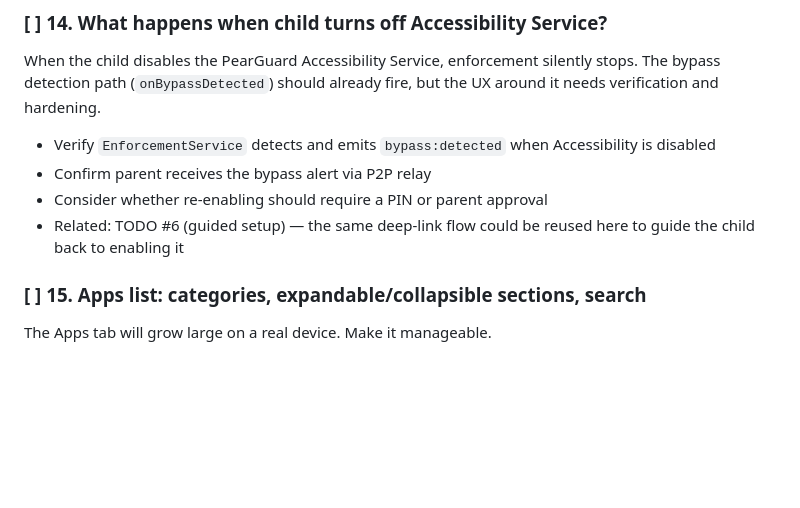
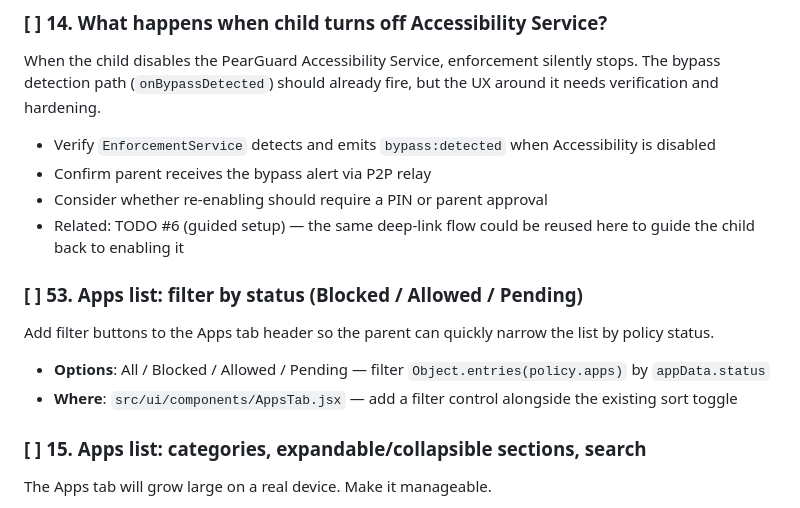
Before and after one commit to peerloomllc/pearguard, a Markdown page: docs/TODO.md, the part around the change. GitHub-like rendering; blank space fills up the shorter version.

Commit message:
chore: add TODO #53 (Apps list filter by status)
Co-Authored-By: Claude Sonnet 4.6 <noreply@anthropic.com>

```diff
--- a/docs/TODO.md
+++ b/docs/TODO.md
@@ -67,6 +67,12 @@ When the child disables the PearGuard Accessibility Service, enforcement silentl
 - Confirm parent receives the bypass alert via P2P relay
 - Consider whether re-enabling should require a PIN or parent approval
 - Related: TODO #6 (guided setup) — the same deep-link flow could be reused here to guide the child back to enabling it
+
+### [ ] 53. Apps list: filter by status (Blocked / Allowed / Pending)
+Add filter buttons to the Apps tab header so the parent can quickly narrow the list by policy status.
+
+- **Options**: All / Blocked / Allowed / Pending — filter `Object.entries(policy.apps)` by `appData.status`
+- **Where**: `src/ui/components/AppsTab.jsx` — add a filter control alongside the existing sort toggle
 
 ### [ ] 15. Apps list: categories, expandable/collapsible sections, search
 The Apps tab will grow large on a real device. Make it manageable.
```
